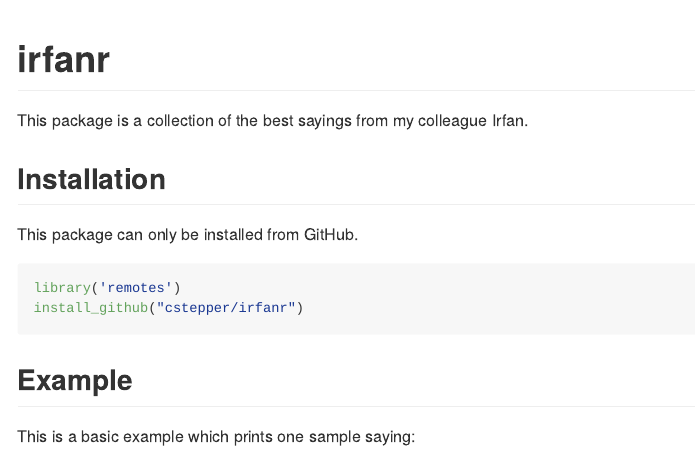
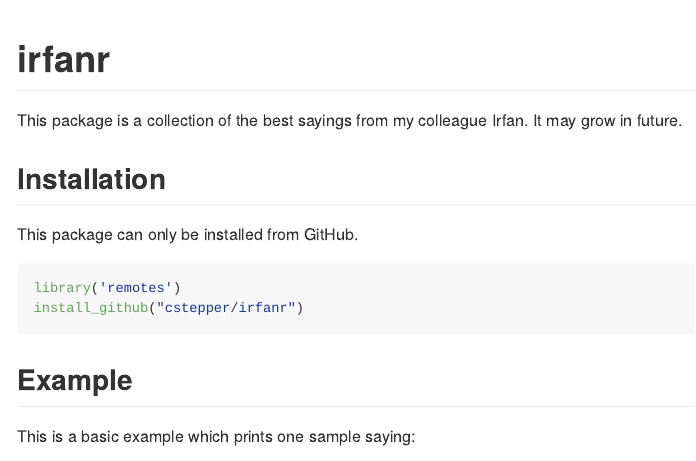
Before and after one commit to cstepper/irfanr, an R Markdown document (README.Rmd): the page in a window 1100 px wide, from its top. The pictures show the output file README.md that the author committed with the source, drawn offline in the style of GitHub; long lines of code are wrapped.

Commit message:
updated README

```diff
--- a/README.Rmd
+++ b/README.Rmd
@@ -15,6 +15,7 @@ knitr::opts_chunk$set(
 # irfanr
 
 This package is a collection of the best sayings from my colleague Irfan.
+It may grow in future.
 
 ## Installation
 
```
Also changed, not shown: README.md.
